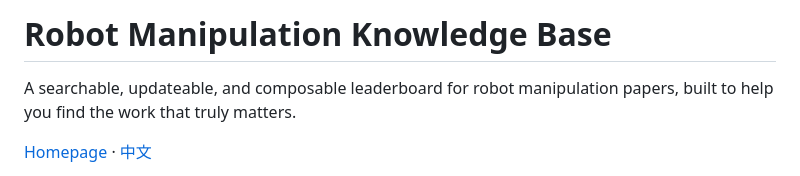
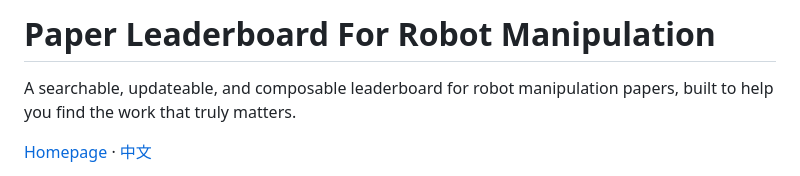
Before and after one commit to DreamFallenFlowers/Paper-Leaderboard-For-Robot-Manipulation, a Markdown page: README.md, the part around the change. Rendered like a GitHub page.

Commit message:
Update README titles

```diff
--- a/README.md
+++ b/README.md
@@ -1,4 +1,4 @@
-# Robot Manipulation Knowledge Base
+# Paper Leaderboard For Robot Manipulation
 
 A searchable, updateable, and composable leaderboard for robot manipulation papers, built to help you find the work that truly matters.
 
```
Also changed, not shown: README.zh-CN.md (+1 -1 lines).
